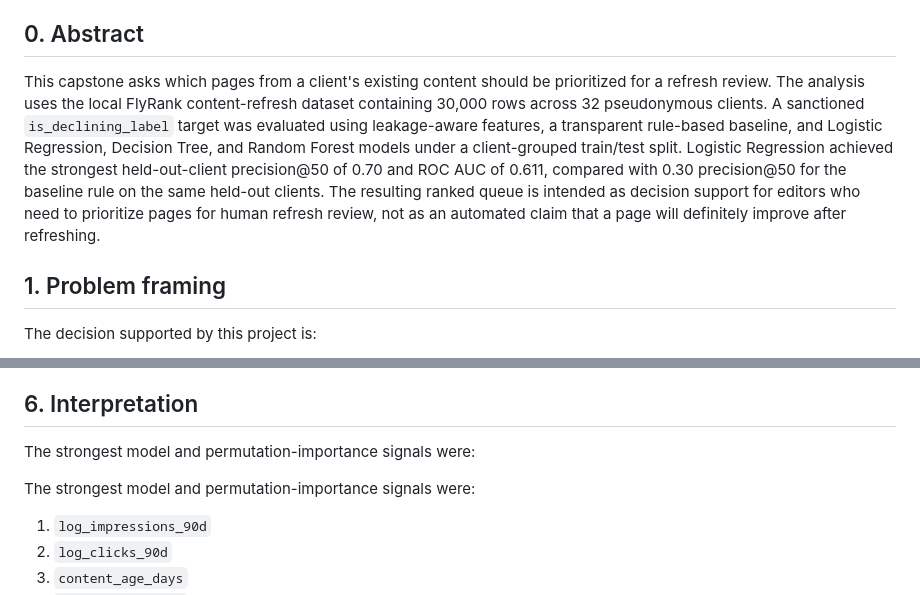
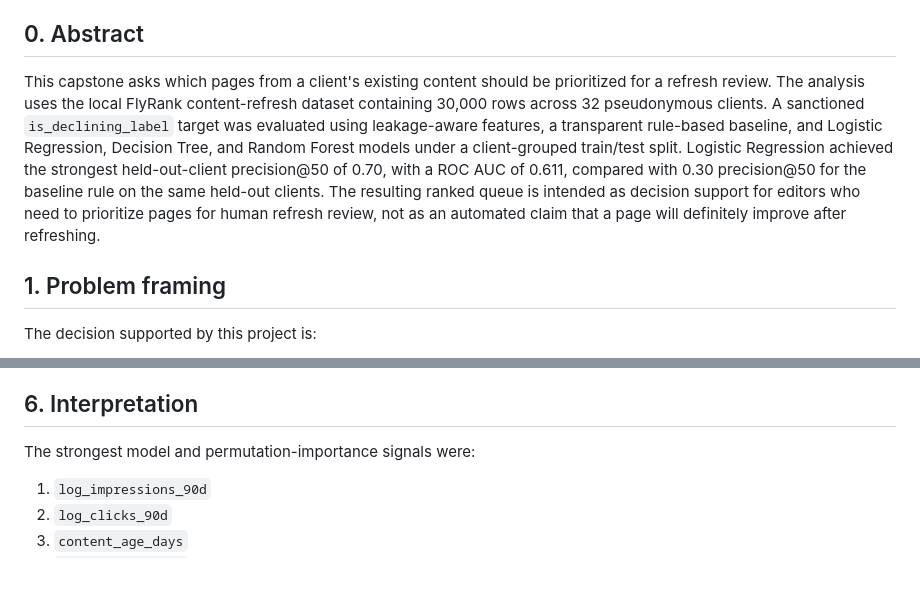
Before and after one commit to PavithraSivakumar-12/flyrank-internship-ml, a Markdown page: work/capstone_report.md, 2 parts joined by grey strips. GitHub-like rendering; blank space fills up the shorter version.

Commit message:
Refine abstract and remove duplicate content
Clarified precision@50 and ROC AUC metrics in the abstract section. Removed duplicate sentence about model and permutation-importance signals.

```diff
--- a/work/capstone_report.md
+++ b/work/capstone_report.md
@@ -7,7 +7,7 @@
 
 ## 0. Abstract
 
-This capstone asks which pages from a client's existing content should be prioritized for a refresh review. The analysis uses the local FlyRank content-refresh dataset containing 30,000 rows across 32 pseudonymous clients. A sanctioned `is_declining_label` target was evaluated using leakage-aware features, a transparent rule-based baseline, and Logistic Regression, Decision Tree, and Random Forest models under a client-grouped train/test split. Logistic Regression achieved the strongest held-out-client precision@50 of 0.70 and ROC AUC of 0.611, compared with 0.30 precision@50 for the baseline rule on the same held-out clients. The resulting ranked queue is intended as decision support for editors who need to prioritize pages for human refresh review, not as an automated claim that a page will definitely improve after refreshing.
+This capstone asks which pages from a client's existing content should be prioritized for a refresh review. The analysis uses the local FlyRank content-refresh dataset containing 30,000 rows across 32 pseudonymous clients. A sanctioned `is_declining_label` target was evaluated using leakage-aware features, a transparent rule-based baseline, and Logistic Regression, Decision Tree, and Random Forest models under a client-grouped train/test split. Logistic Regression achieved the strongest held-out-client precision@50 of 0.70, with a ROC AUC of 0.611, compared with 0.30 precision@50 for the baseline rule on the same held-out clients. The resulting ranked queue is intended as decision support for editors who need to prioritize pages for human refresh review, not as an automated claim that a page will definitely improve after refreshing.
 
 ## 1. Problem framing
 
@@ -201,8 +201,6 @@ These errors reinforce that the ranked output should be reviewed by a human edit
 
 The strongest model and permutation-importance signals were:
 
-The strongest model and permutation-importance signals were:
-
 1. `log_impressions_90d`
 2. `log_clicks_90d`
 3. `content_age_days`
```
